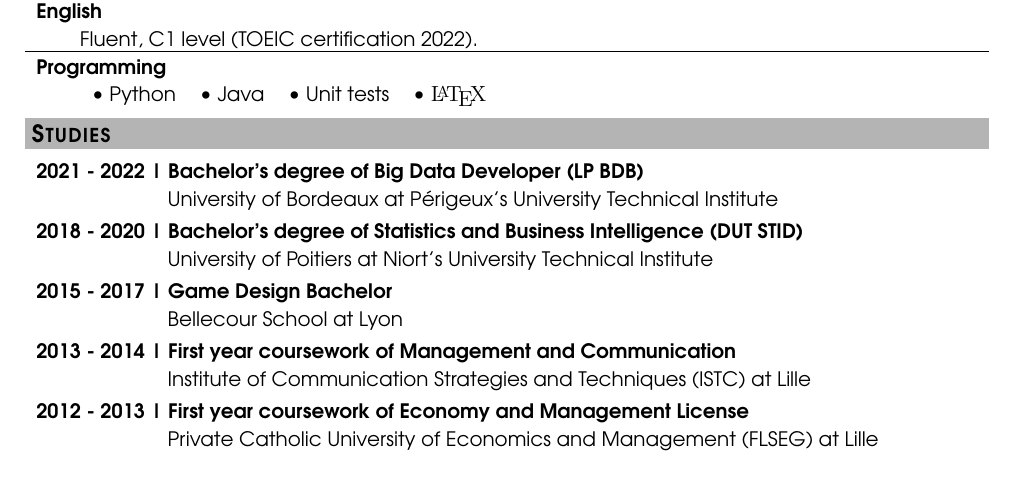
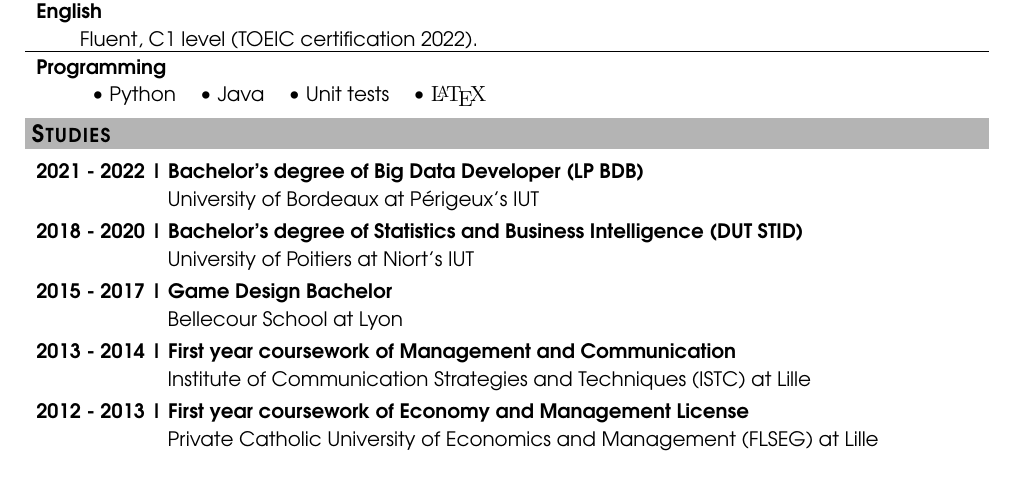
Before and after one commit to bastien-data/cv, a LaTeX CV (BASTIEN_COLLOT_CV_ENGLISH.tex): part of the page, cut so that both start at the same text. Compiled offline with pdfLaTeX.

Commit message:
edit IUT

```diff
--- a/BASTIEN_COLLOT_CV_ENGLISH.tex
+++ b/BASTIEN_COLLOT_CV_ENGLISH.tex
@@ -163,9 +163,9 @@
 	\vspace{-0.5cm}
 	\begin{description}
 		\item \textbf{2021 - 2022 | Bachelor's degree of Big Data Developer (LP BDB)}
-		\par\hspace{1.45cm} University of Bordeaux at Périgeux's University Technical Institute
+		\par\hspace{1.45cm} University of Bordeaux at Périgeux's IUT
 		\item \textbf{2018 - 2020 | Bachelor's degree of Statistics and Business Intelligence (DUT STID)\,}
-		\par\hspace{1.45cm} University of Poitiers at Niort's University Technical Institute
+		\par\hspace{1.45cm} University of Poitiers at Niort's IUT
 		\item \textbf{2015 - 2017 | Game Design Bachelor}
 		\par\hspace{1.45cm} Bellecour School at Lyon
 		\item \textbf{2013 - 2014 | First year coursework of Management and Communication}
```
